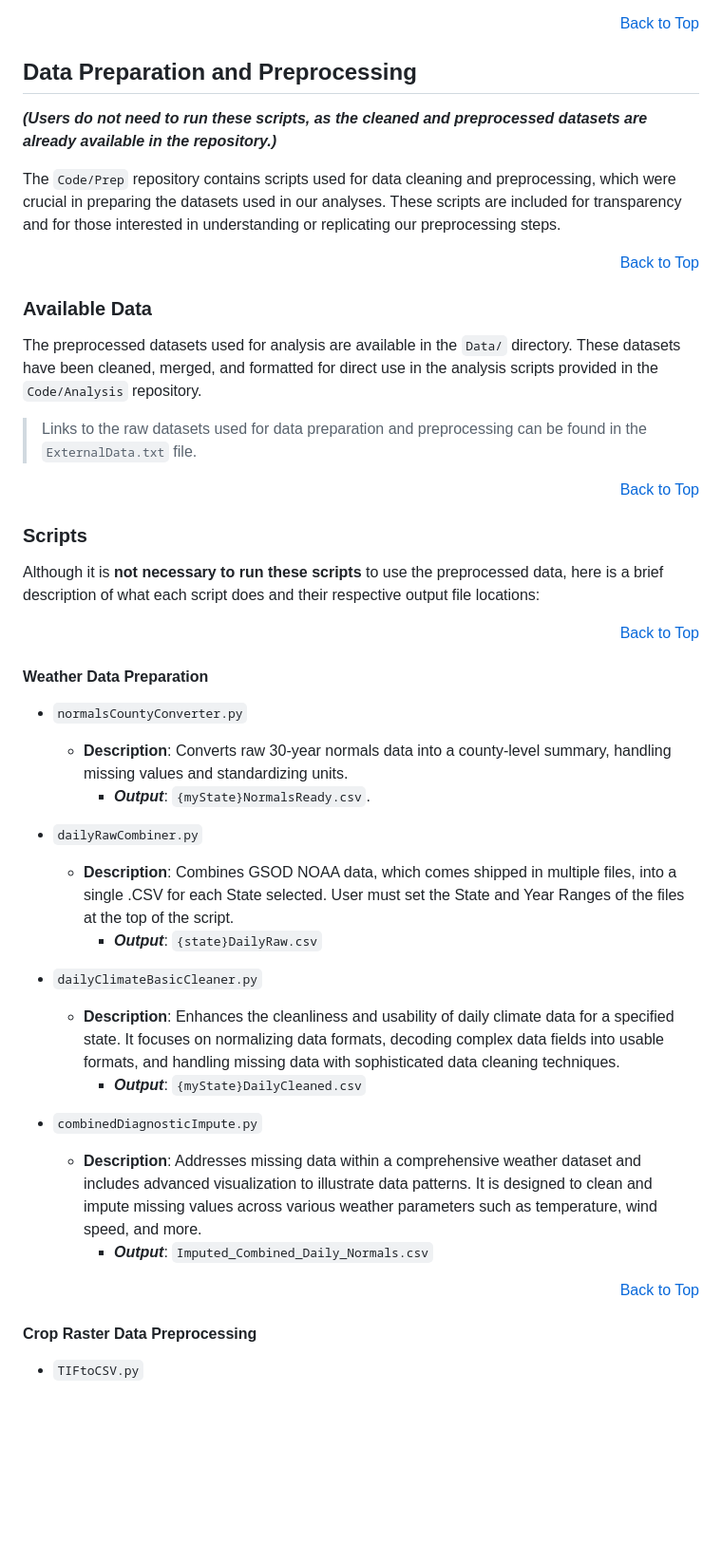
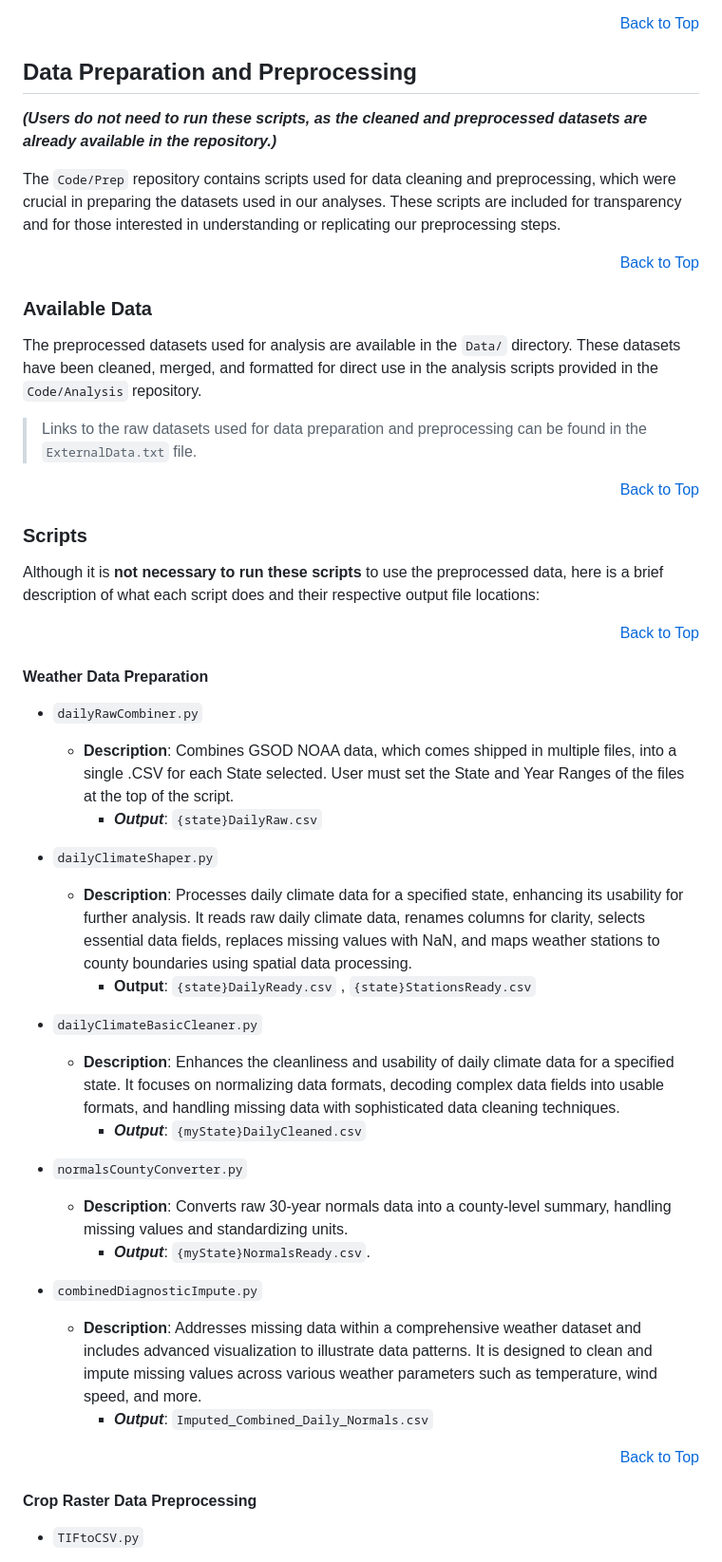
Before and after one commit to rundowntown/ClimateAvengers, a Markdown page: README.md, the part around one of its changes. Shown at 95% size. Rendered like a GitHub page; blank space fills up the shorter version.

```diff
--- a/README.md
+++ b/README.md
@@ -72,12 +82,15 @@ We utilize several datasets consisting of local weather data and crop yields, pr
 > - *Florida 2010 (No Watermelons, Peppers)*
 <div align="right" style="text-align: right;"><a href="#top">Back to Top</a></div>
 
+
+
 ## Data Preparation and Preprocessing
 
 ***(Users do not need to run these scripts, as the cleaned and preprocessed datasets are already available in the repository.)***
 
 The `Code/Prep` repository contains scripts used for data cleaning and preprocessing, which were crucial in preparing the datasets used in our analyses. These scripts are included for transparency and for those interested in understanding or replicating our preprocessing steps.
 <div align="right" style="text-align: right;"><a href="#top">Back to Top</a></div>
+
 
 ### Available Data
 
@@ -86,30 +99,37 @@ The preprocessed datasets used for analysis are available in the `Data/` directo
 > Links to the raw datasets used for data preparation and preprocessing can be found in the `ExternalData.txt` file.
 <div align="right" style="text-align: right;"><a href="#top">Back to Top</a></div>
 
+
 ### Scripts
 
 Although it is **not necessary to run these scripts** to use the preprocessed data, here is a brief description of what each script does and their respective output file locations:
 <div align="right" style="text-align: right;"><a href="#top">Back to Top</a></div>
 
+
 #### Weather Data Preparation
-
-- `normalsCountyConverter.py`
-  -  **Description**: Converts raw 30-year normals data into a county-level summary, handling missing values and standardizing units.
-     - ***Output***: `{myState}NormalsReady.csv`.
 
 - `dailyRawCombiner.py`
   - **Description**: Combines GSOD NOAA data, which comes shipped in multiple
 files, into a single .CSV for each State selected. User must set the State and Year Ranges of the files at the top of the script.
      - ***Output***: `{state}DailyRaw.csv`
 
+- `dailyClimateShaper.py`
+  - **Description**: Processes daily climate data for a specified state, enhancing its usability for further analysis. It reads raw daily climate data, renames columns for clarity, selects essential data fields, replaces missing values with NaN, and maps weather stations to county boundaries using spatial data processing.
+     - **Output**: `{state}DailyReady.csv` , `{state}StationsReady.csv`
+
 - `dailyClimateBasicCleaner.py`
   - **Description**: Enhances the cleanliness and usability of daily climate data for a specified state. It focuses on normalizing data formats, decoding complex data fields into usable formats, and handling missing data with sophisticated data cleaning techniques.
      - ***Output***: `{myState}DailyCleaned.csv`
+
+- `normalsCountyConverter.py`
+  -  **Description**: Converts raw 30-year normals data into a county-level summary, handling missing values and standardizing units.
+     - ***Output***: `{myState}NormalsReady.csv`.
 
 - `combinedDiagnosticImpute.py`
   - **Description**: Addresses missing data within a comprehensive weather dataset and includes advanced visualization to illustrate data patterns. It is designed to clean and impute missing values across various weather parameters such as temperature, wind speed, and more.
     - ***Output***: `Imputed_Combined_Daily_Normals.csv`
 <div align="right" style="text-align: right;"><a href="#top">Back to Top</a></div>
+
 
 #### Crop Raster Data Preprocessing
 
```
Also changed, not shown: other parts of README.md (+55 -1 lines).
